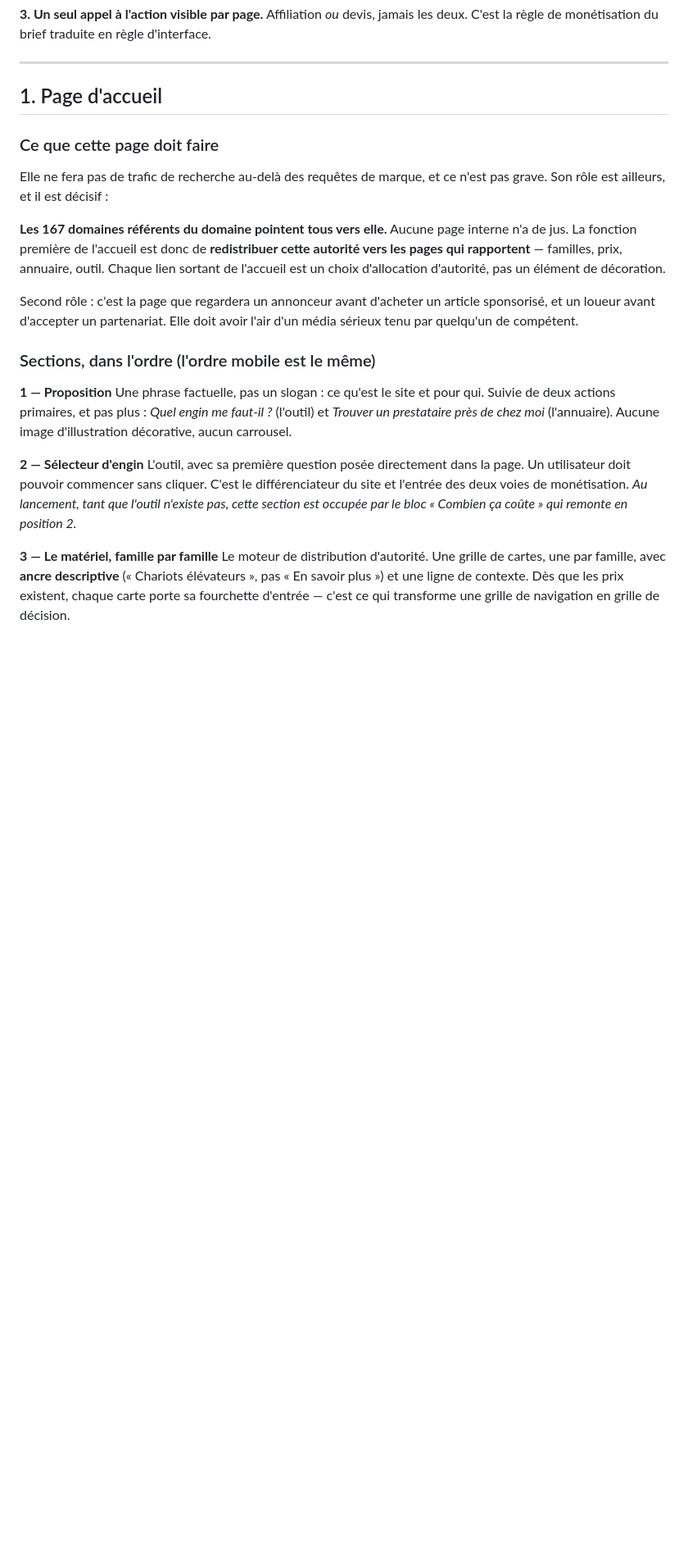
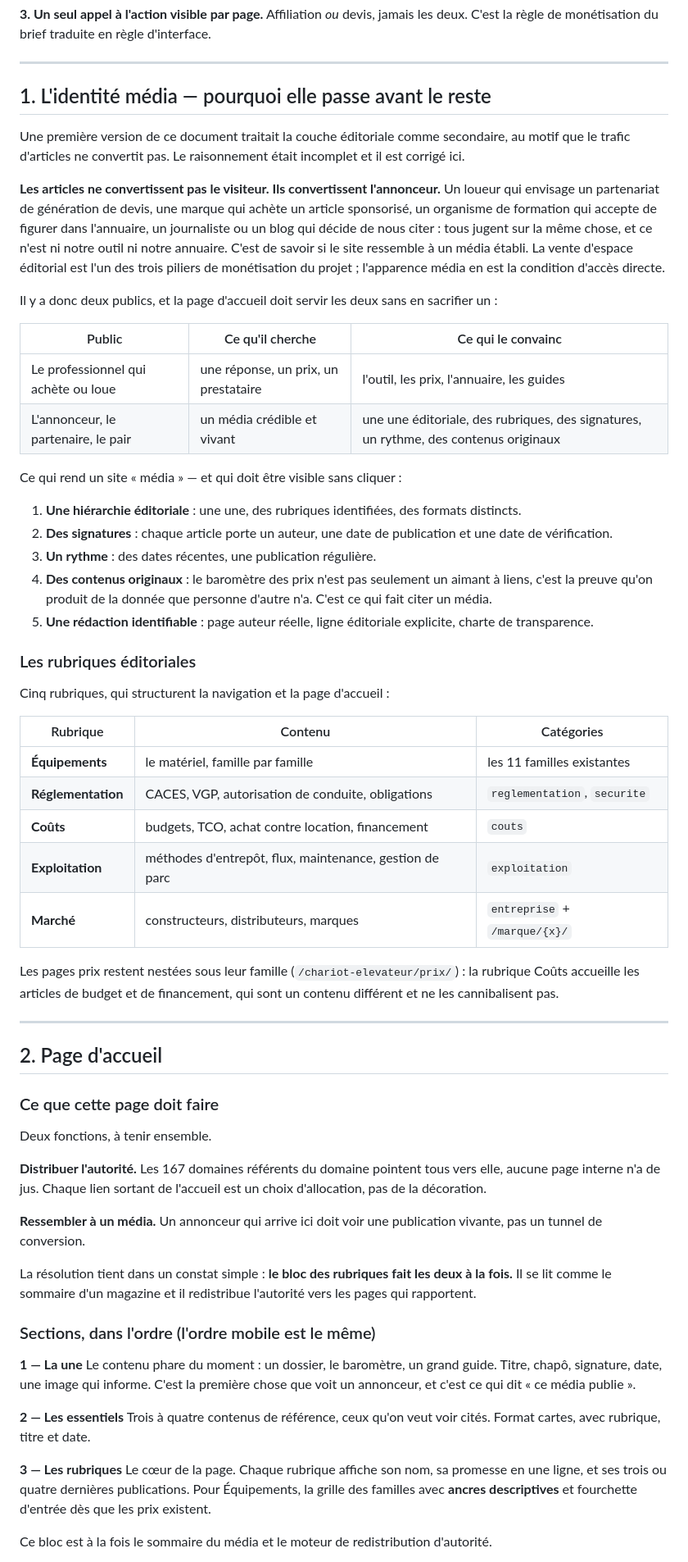
Before and after one commit to Antho-352/infoweb-manutention, a Markdown page: docs/gabarits-theme.md, the part around one of its changes. Shown at 82% size. GitHub-like rendering; blank space fills up the shorter version.

```diff
--- a/docs/gabarits-theme.md
+++ b/docs/gabarits-theme.md
@@ -14,26 +14,66 @@ Spécification des modèles de page avant écriture du code. Découle de `strate
 
 ---
 
-## 1. Page d'accueil
+## 1. L'identité média — pourquoi elle passe avant le reste
+
+Une première version de ce document traitait la couche éditoriale comme secondaire, au motif que le trafic d'articles ne convertit pas. Le raisonnement était incomplet et il est corrigé ici.
+
+**Les articles ne convertissent pas le visiteur. Ils convertissent l'annonceur.** Un loueur qui envisage un partenariat de génération de devis, une marque qui achète un article sponsorisé, un organisme de formation qui accepte de figurer dans l'annuaire, un journaliste ou un blog qui décide de nous citer : tous jugent sur la même chose, et ce n'est ni notre outil ni notre annuaire. C'est de savoir si le site ressemble à un média établi. La vente d'espace éditorial est l'un des trois piliers de monétisation du projet ; l'apparence média en est la condition d'accès directe.
+
+Il y a donc deux publics, et la page d'accueil doit servir les deux sans en sacrifier un :
+
+| Public | Ce qu'il cherche | Ce qui le convainc |
+|---|---|---|
+| Le professionnel qui achète ou loue | une réponse, un prix, un prestataire | l'outil, les prix, l'annuaire, les guides |
+| L'annonceur, le partenaire, le pair | un média crédible et vivant | une une éditoriale, des rubriques, des signatures, un rythme, des contenus originaux |
+
+Ce qui rend un site « média » — et qui doit être visible sans cliquer :
+
+1. **Une hiérarchie éditoriale** : une une, des rubriques identifiées, des formats distincts.
+2. **Des signatures** : chaque article porte un auteur, une date de publication et une date de vérification.
+3. **Un rythme** : des dates récentes, une publication régulière.
+4. **Des contenus originaux** : le baromètre des prix n'est pas seulement un aimant à liens, c'est la preuve qu'on produit de la donnée que personne d'autre n'a. C'est ce qui fait citer un média.
+5. **Une rédaction identifiable** : page auteur réelle, ligne éditoriale explicite, charte de transparence.
+
+### Les rubriques éditoriales
+
+Cinq rubriques, qui structurent la navigation et la page d'accueil :
+
+| Rubrique | Contenu | Catégories |
+|---|---|---|
+| **Équipements** | le matériel, famille par famille | les 11 familles existantes |
+| **Réglementation** | CACES, VGP, autorisation de conduite, obligations | `reglementation`, `securite` |
+| **Coûts** | budgets, TCO, achat contre location, financement | `couts` |
+| **Exploitation** | méthodes d'entrepôt, flux, maintenance, gestion de parc | `exploitation` |
+| **Marché** | constructeurs, distributeurs, marques | `entreprise` + `/marque/{x}/` |
+
+Les pages prix restent nestées sous leur famille (`/chariot-elevateur/prix/`) : la rubrique Coûts accueille les articles de budget et de financement, qui sont un contenu différent et ne les cannibalisent pas.
+
+---
+
+## 2. Page d'accueil
 
 ### Ce que cette page doit faire
 
-Elle ne fera pas de trafic de recherche au-delà des requêtes de marque, et ce n'est pas grave. Son rôle est ailleurs, et il est décisif :
+Deux fonctions, à tenir ensemble.
 
-**Les 167 domaines référents du domaine pointent tous vers elle.** Aucune page interne n'a de jus. La fonction première de l'accueil est donc de **redistribuer cette autorité vers les pages qui rapportent** — familles, prix, annuaire, outil. Chaque lien sortant de l'accueil est un choix d'allocation d'autorité, pas un élément de décoration.
+**Distribuer l'autorité.** Les 167 domaines référents du domaine pointent tous vers elle, aucune page interne n'a de jus. Chaque lien sortant de l'accueil est un choix d'allocation, pas de la décoration.
 
-Second rôle : c'est la page que regardera un annonceur avant d'acheter un article sponsorisé, et un loueur avant d'accepter un partenariat. Elle doit avoir l'air d'un média sérieux tenu par quelqu'un de compétent.
+**Ressembler à un média.** Un annonceur qui arrive ici doit voir une publication vivante, pas un tunnel de conversion.
+
+La résolution tient dans un constat simple : **le bloc des rubriques fait les deux à la fois.** Il se lit comme le sommaire d'un magazine et il redistribue l'autorité vers les pages qui rapportent.
 
 ### Sections, dans l'ordre (l'ordre mobile est le même)
 
-**1 — Proposition**
-Une phrase factuelle, pas un slogan : ce qu'est le site et pour qui. Suivie de deux actions primaires, et pas plus : *Quel engin me faut-il ?* (l'outil) et *Trouver un prestataire près de chez moi* (l'annuaire). Aucune image d'illustration décorative, aucun carrousel.
+**1 — La une**
+Le contenu phare du moment : un dossier, le baromètre, un grand guide. Titre, chapô, signature, date, une image qui informe. C'est la première chose que voit un annonceur, et c'est ce qui dit « ce média publie ».
 
-**2 — Sélecteur d'engin**
-L'outil, avec sa première question posée directement dans la page. Un utilisateur doit pouvoir commencer sans cliquer. C'est le différenciateur du site et l'entrée des deux voies de monétisation.
-*Au lancement, tant que l'outil n'existe pas, cette section est occupée par le bloc « Combien ça coûte » qui remonte en position 2.*
+**2 — Les essentiels**
+Trois à quatre contenus de référence, ceux qu'on veut voir cités. Format cartes, avec rubrique, titre et date.
 
-**3 — Le matériel, famille par famille**
-Le moteur de distribution d'autorité. Une grille de cartes, une par famille, avec **ancre descriptive** (« Chariots élévateurs », pas « En savoir plus ») et une ligne de contexte. Dès que les prix existent, chaque carte porte sa fourchette d'entrée — c'est ce qui transforme une grille de navigation en grille de décision.
+**3 — Les rubriques**
+Le cœur de la page. Chaque rubrique affiche son nom, sa promesse en une ligne, et ses trois ou quatre dernières publications. Pour Équipements, la grille des familles avec **ancres descriptives** et fourchette d'entrée dès que les prix existent.
+
+Ce bloc est à la fois le sommaire du média et le moteur de redistribution d'autorité.
 
 **4 — Combien ça coûte**
```
Also changed, not shown: other parts of docs/gabarits-theme.md (+54 -38 lines).
